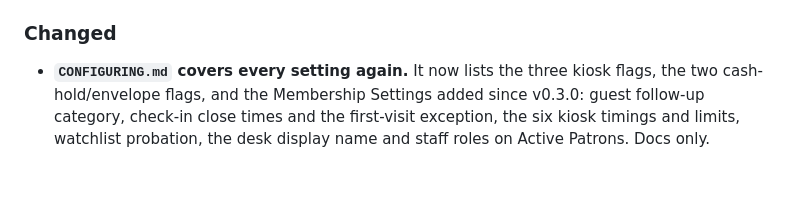
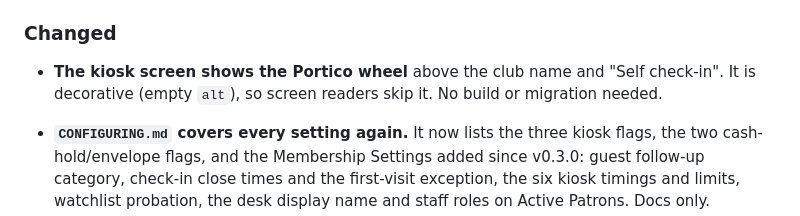
Before and after one commit to AsteriaCreations/portico, a Markdown page: CHANGELOG.md, the part around the change. Drawn GitHub-style; blank space fills up the shorter version.

Commit message:
Changelog: kiosk wheel
Co-Authored-By: Claude Opus 5.5 <noreply@anthropic.com>

```diff
--- a/CHANGELOG.md
+++ b/CHANGELOG.md
@@ -18,6 +18,9 @@ is fixes only.
   unchanged. Needs `npm run build`.
 
 ### Changed
+
+- **The kiosk screen shows the Portico wheel** above the club name and "Self check-in". It is
+  decorative (empty `alt`), so screen readers skip it. No build or migration needed.
 
 - **`CONFIGURING.md` covers every setting again.** It now lists the three kiosk flags, the two
   cash-hold/envelope flags, and the Membership Settings added since v0.3.0: guest follow-up
```
